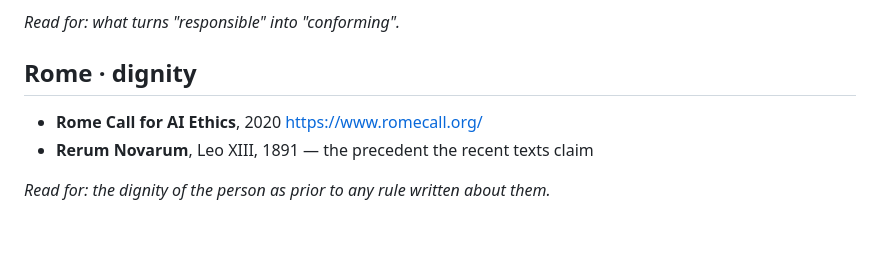
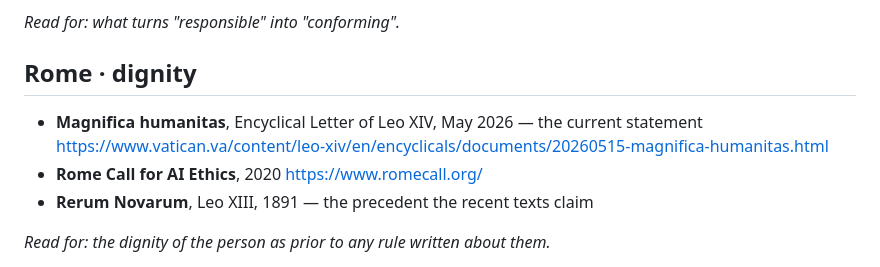
Before and after one commit to NicIaco/six-dialects, a Markdown page: SOURCES.md, the part around the change. Rendered like a GitHub page; blank space fills up the shorter version.

Commit message:
Add the 2026 encyclical to the Rome sources

```diff
--- a/SOURCES.md
+++ b/SOURCES.md
@@ -59,6 +59,8 @@ person toward the group rather than the other way.*
 
 ## Rome · dignity
 
+- **Magnifica humanitas**, Encyclical Letter of Leo XIV, May 2026 — the current statement
+  https://www.vatican.va/content/leo-xiv/en/encyclicals/documents/20260515-magnifica-humanitas.html
 - **Rome Call for AI Ethics**, 2020
   https://www.romecall.org/
 - **Rerum Novarum**, Leo XIII, 1891 — the precedent the recent texts claim
```
